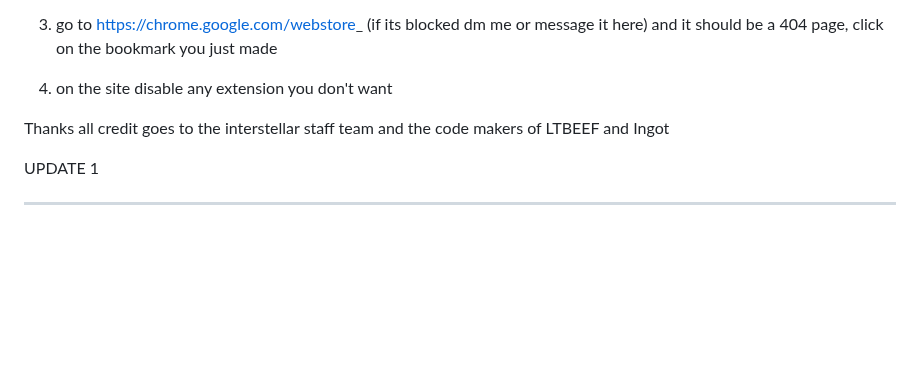
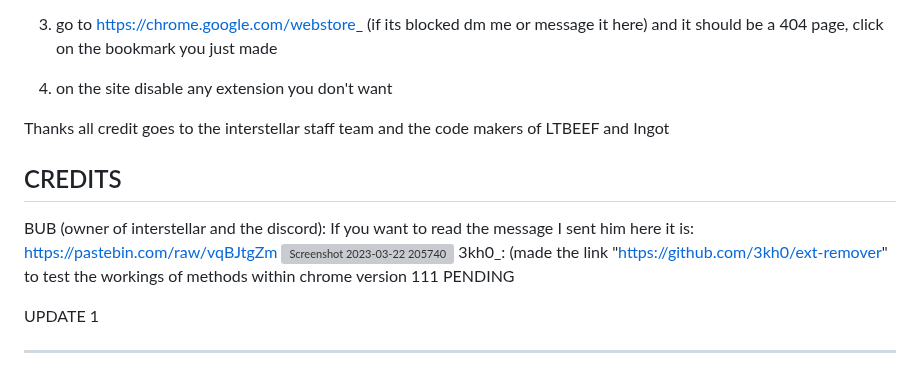
Before and after one commit to BFB2q/OSdowngrade, a Markdown page: README.md, the part around the change. Rendered like a GitHub page; blank space fills up the shorter version; grey boxes are pictures that could not be loaded.

Commit message:
added credits
added credits for BUB and 3kh0_ (pending).
Added a pastebin for the message to BUB
Added a screenshot of the iamge to BUB
Started on 3kh0_ part but still wokring things out w him

```diff
--- a/README.md
+++ b/README.md
@@ -67,6 +67,16 @@ Now with downgrading out the way it's time to do the actual extension hack (Luck
 
 Thanks all credit goes to the interstellar staff team and the code makers of LTBEEF and Ingot
 
+CREDITS
+-------------------------------------------------------------------------------------------
+BUB (owner of interstellar and the discord):
+If you want to read the message I sent him here it is: https://pastebin.com/raw/vqBJtgZm
+![Screenshot 2023-03-22 205740](https://user-images.githubusercontent.com/73242022/227079869-680effb9-1872-4a15-b849-b9a90f149111.png)
+3kh0_: (made the link "https://github.com/3kh0/ext-remover" to test the workings of methods within chrome version 111
+PENDING
+
+
+
 UPDATE 1
 ____________________________________________________________
 For some people "chrome.google.com/webstorex is blocked and chrome.google.com/webstore_ doesnt work
```
